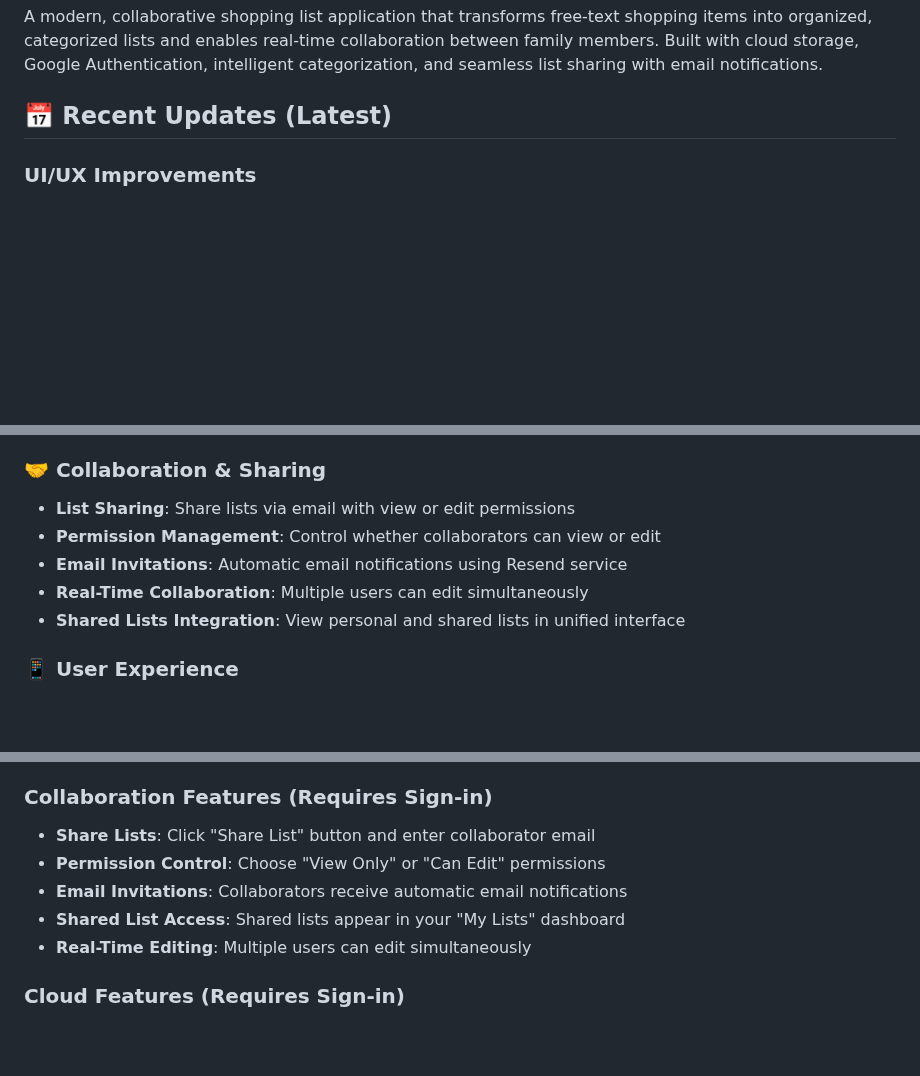
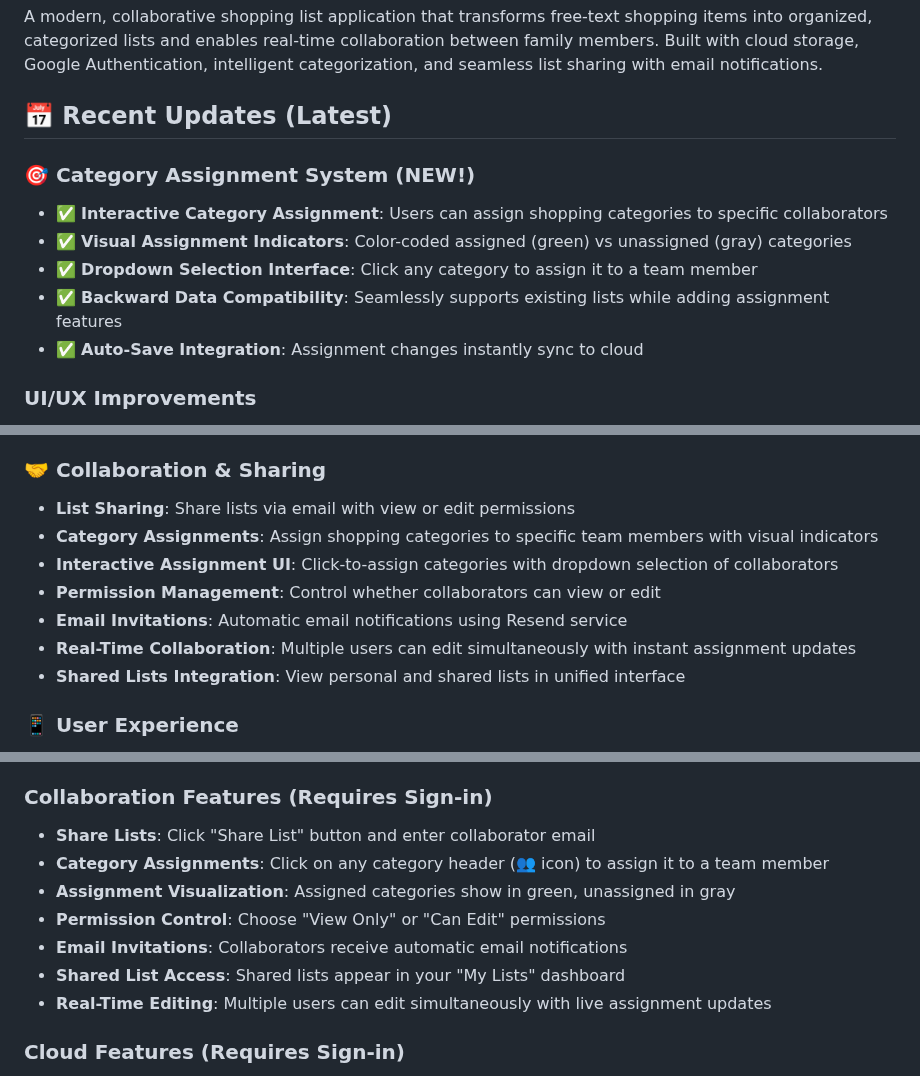
Before and after one commit to TomerIN1/ShoppingOrganizer, a Markdown page: README.md, 3 parts joined by grey strips. GitHub-like rendering; blank space fills up the shorter version.

```diff
--- a/README.md
+++ b/README.md
@@ -3,6 +3,13 @@
 A modern, collaborative shopping list application that transforms free-text shopping items into organized, categorized lists and enables real-time collaboration between family members. Built with cloud storage, Google Authentication, intelligent categorization, and seamless list sharing with email notifications.
 
 ## 📅 Recent Updates (Latest)
+
+### **🎯 Category Assignment System** (NEW!)
+- ✅ **Interactive Category Assignment**: Users can assign shopping categories to specific collaborators
+- ✅ **Visual Assignment Indicators**: Color-coded assigned (green) vs unassigned (gray) categories
+- ✅ **Dropdown Selection Interface**: Click any category to assign it to a team member
+- ✅ **Backward Data Compatibility**: Seamlessly supports existing lists while adding assignment features
+- ✅ **Auto-Save Integration**: Assignment changes instantly sync to cloud
 
 ### **UI/UX Improvements**
 - ✅ **Unified Lists Interface**: Integrated personal and shared lists into single "My Lists" view
@@ -51,9 +58,11 @@ A modern, collaborative shopping list application that transforms free-text shop
 
 ### 🤝 Collaboration & Sharing
 - **List Sharing**: Share lists via email with view or edit permissions
+- **Category Assignments**: Assign shopping categories to specific team members with visual indicators
+- **Interactive Assignment UI**: Click-to-assign categories with dropdown selection of collaborators
 - **Permission Management**: Control whether collaborators can view or edit
 - **Email Invitations**: Automatic email notifications using Resend service
-- **Real-Time Collaboration**: Multiple users can edit simultaneously
+- **Real-Time Collaboration**: Multiple users can edit simultaneously with instant assignment updates
 - **Shared Lists Integration**: View personal and shared lists in unified interface
 
 ### 📱 User Experience
@@ -133,10 +142,12 @@ ShoppingOrganizer/
 
 ### **Collaboration Features** (Requires Sign-in)
 - **Share Lists**: Click "Share List" button and enter collaborator email
+- **Category Assignments**: Click on any category header (👥 icon) to assign it to a team member
+- **Assignment Visualization**: Assigned categories show in green, unassigned in gray
 - **Permission Control**: Choose "View Only" or "Can Edit" permissions
 - **Email Invitations**: Collaborators receive automatic email notifications
 - **Shared List Access**: Shared lists appear in your "My Lists" dashboard
-- **Real-Time Editing**: Multiple users can edit simultaneously
+- **Real-Time Editing**: Multiple users can edit simultaneously with live assignment updates
 
 ### **Cloud Features** (Requires Sign-in)
 - **Auto-Save**: Every change automatically saves
```
Also changed, not shown: other parts of README.md (+4 -2 lines), CLAUDE.md (added, +144 -0 lines).
